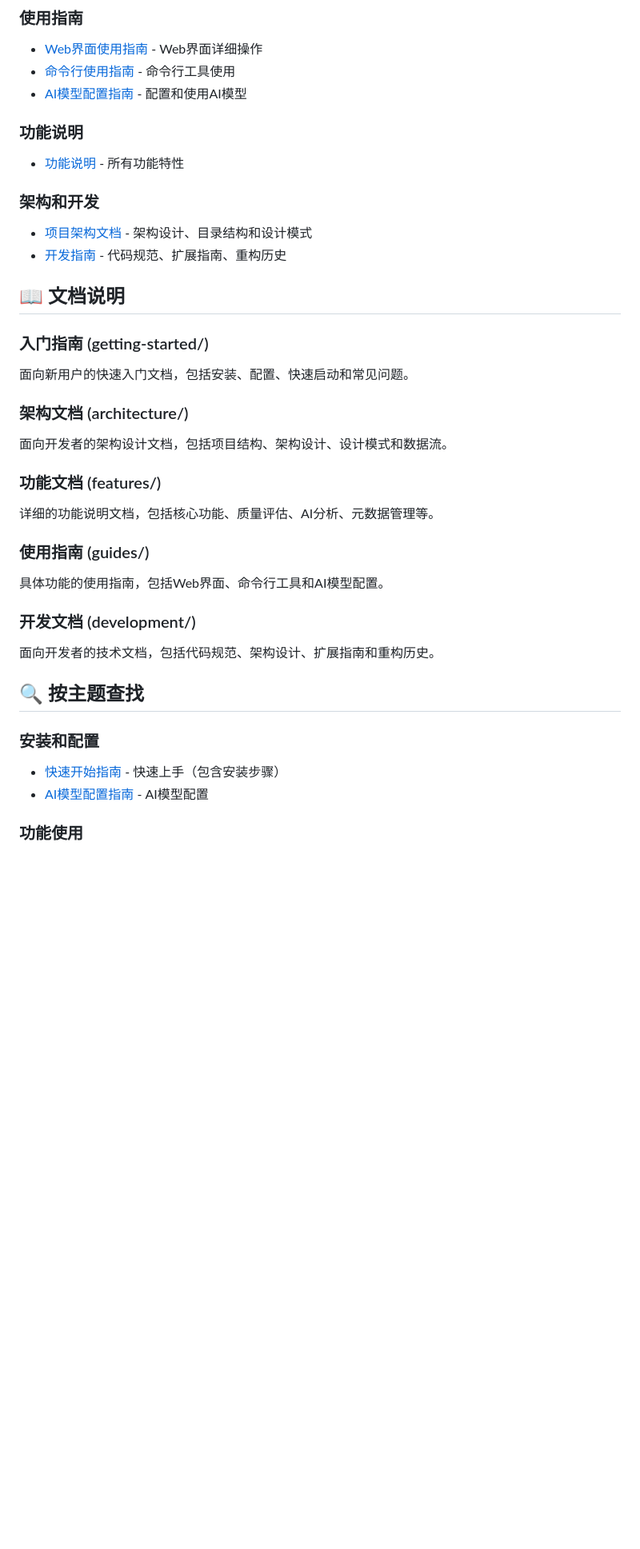
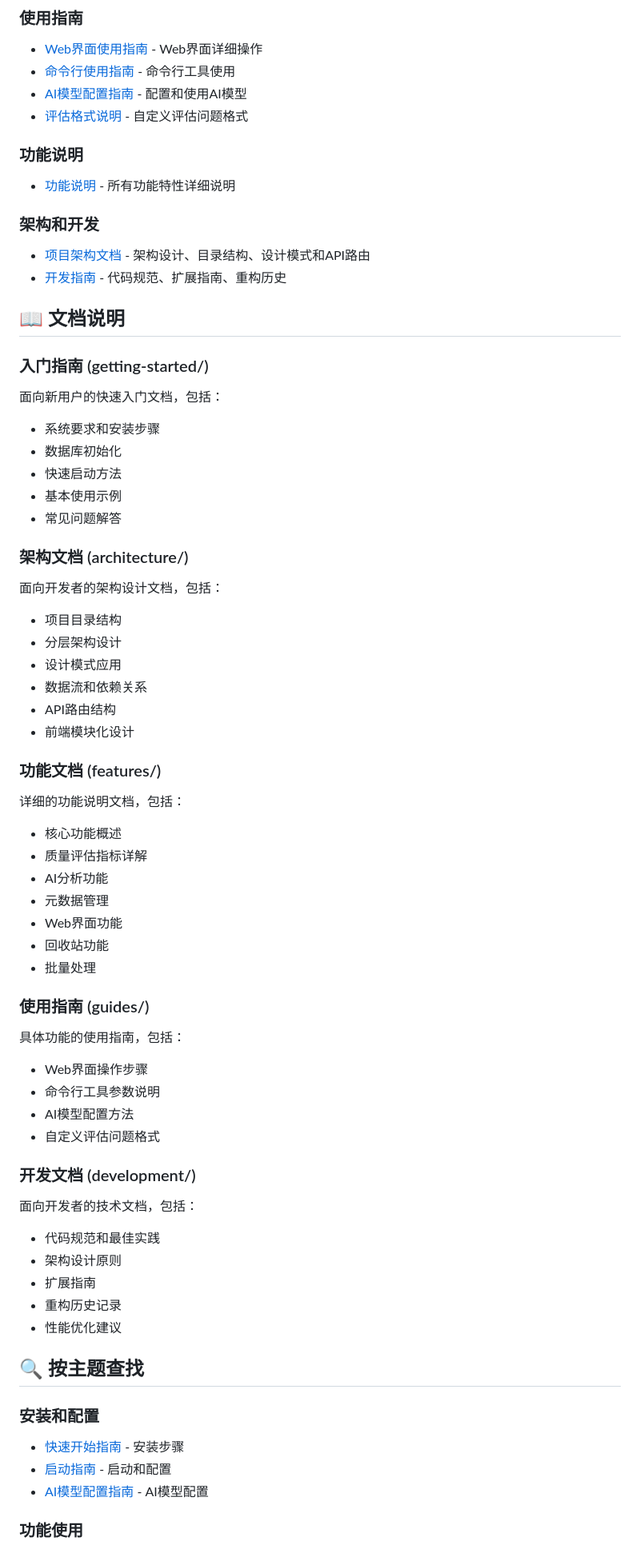
Before and after one commit to xgs87762GH/image-quality-analyzer, a Markdown page: docs/README.md, the part around one of its changes. Shown at 80% size. GitHub-like rendering; blank space fills up the shorter version.

```diff
--- a/docs/README.md
+++ b/docs/README.md
@@ -32,35 +38,64 @@ docs/
 - [Web界面使用指南](./guides/web-interface.md) - Web界面详细操作
 - [命令行使用指南](./guides/command-line.md) - 命令行工具使用
 - [AI模型配置指南](./guides/ai-models.md) - 配置和使用AI模型
+- [评估格式说明](./guides/evaluation-format.md) - 自定义评估问题格式
 
 ### 功能说明
-- [功能说明](./features/README.md) - 所有功能特性
+- [功能说明](./features/README.md) - 所有功能特性详细说明
 
 ### 架构和开发
-- [项目架构文档](./architecture/README.md) - 架构设计、目录结构和设计模式
+- [项目架构文档](./architecture/README.md) - 架构设计、目录结构、设计模式和API路由
 - [开发指南](./development/README.md) - 代码规范、扩展指南、重构历史
 
 ## 📖 文档说明
 
 ### 入门指南 (getting-started/)
-面向新用户的快速入门文档，包括安装、配置、快速启动和常见问题。
+面向新用户的快速入门文档，包括：
+- 系统要求和安装步骤
+- 数据库初始化
+- 快速启动方法
+- 基本使用示例
+- 常见问题解答
 
 ### 架构文档 (architecture/)
-面向开发者的架构设计文档，包括项目结构、架构设计、设计模式和数据流。
+面向开发者的架构设计文档，包括：
+- 项目目录结构
+- 分层架构设计
+- 设计模式应用
+- 数据流和依赖关系
+- API路由结构
+- 前端模块化设计
 
 ### 功能文档 (features/)
-详细的功能说明文档，包括核心功能、质量评估、AI分析、元数据管理等。
+详细的功能说明文档，包括：
+- 核心功能概述
+- 质量评估指标详解
+- AI分析功能
+- 元数据管理
+- Web界面功能
+- 回收站功能
+- 批量处理
 
 ### 使用指南 (guides/)
-具体功能的使用指南，包括Web界面、命令行工具和AI模型配置。
+具体功能的使用指南，包括：
+- Web界面操作步骤
+- 命令行工具参数说明
+- AI模型配置方法
+- 自定义评估问题格式
 
 ### 开发文档 (development/)
-面向开发者的技术文档，包括代码规范、架构设计、扩展指南和重构历史。
+面向开发者的技术文档，包括：
+- 代码规范和最佳实践
+- 架构设计原则
+- 扩展指南
+- 重构历史记录
+- 性能优化建议
 
 ## 🔍 按主题查找
 
 ### 安装和配置
-- [快速开始指南](./getting-started/README.md) - 快速上手（包含安装步骤）
+- [快速开始指南](./getting-started/README.md) - 安装步骤
+- [启动指南](./getting-started/STARTUP_GUIDE.md) - 启动和配置
 - [AI模型配置指南](./guides/ai-models.md) - AI模型配置
 
 ### 功能使用
```
Also changed, not shown: other parts of docs/README.md (+26 -12 lines), docs/architecture/README.md (+59 -7 lines), docs/development/README.md (+15 -5 lines).
